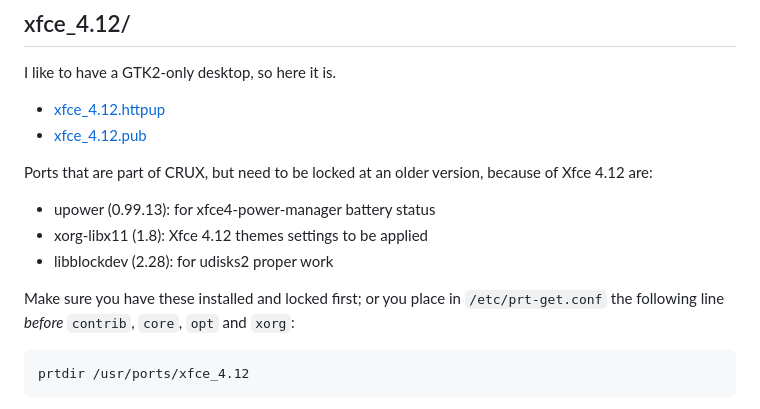
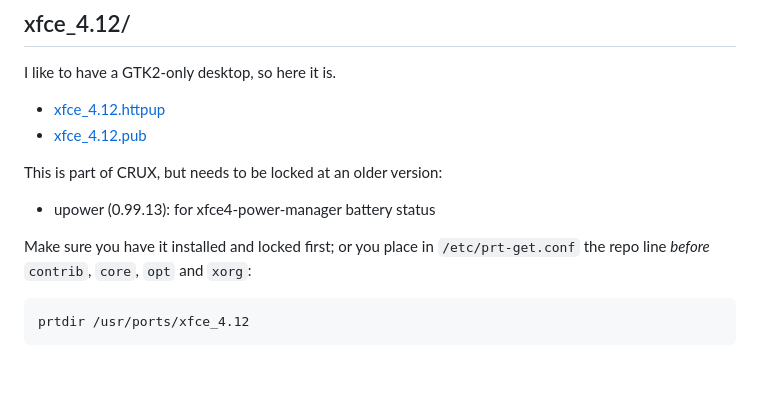
Before and after one commit to slackalaxy/crux-ports, a Markdown page: README.md, the part around the change. GitHub-like rendering; blank space fills up the shorter version.

```diff
--- a/README.md
+++ b/README.md
@@ -47,15 +47,12 @@ I like to have a GTK2-only desktop, so here it is.
 * [xfce_4.12.httpup](https://raw.githubusercontent.com/slackalaxy/crux-ports/main/xfce_4.12/xfce_4.12.httpup)
 * [xfce_4.12.pub](https://raw.githubusercontent.com/slackalaxy/crux-ports/main/xfce_4.12/xfce_4.12.pub)
 
-Ports that are part of CRUX, but need to be locked at an older version,
-because of Xfce 4.12 are:
+This is part of CRUX, but needs to be locked at an older version:
 
 * upower (0.99.13): for xfce4-power-manager battery status
-* xorg-libx11 (1.8): Xfce 4.12 themes settings to be applied
-* libblockdev (2.28): for udisks2 proper work
 
-Make sure you have these installed and locked first; or you place in
-`/etc/prt-get.conf` the following line *before* `contrib`, `core`,
+Make sure you have it installed and locked first; or you place in
+`/etc/prt-get.conf` the repo line *before* `contrib`, `core`,
 `opt` and `xorg`:
 
 	prtdir /usr/ports/xfce_4.12
```
